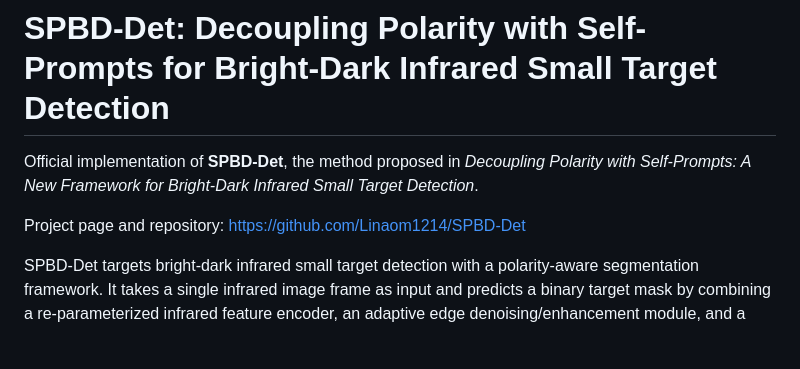
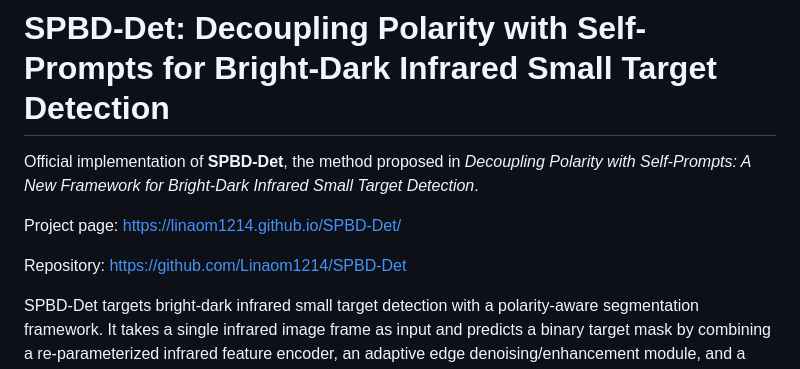
Before and after one commit to Linaom1214/SPBD-Det, a Markdown page: README.md, the part around the change. Rendered like a GitHub page; blank space fills up the shorter version.

Commit message:
Add project page link to README
Document the GitHub Pages homepage separately from the repository URL so readers can find the project page directly.

Co-Authored-By: Claude Opus 4.7 <noreply@anthropic.com>

```diff
--- a/README.md
+++ b/README.md
@@ -2,7 +2,9 @@
 
 Official implementation of **SPBD-Det**, the method proposed in *Decoupling Polarity with Self-Prompts: A New Framework for Bright-Dark Infrared Small Target Detection*.
 
-Project page and repository: https://github.com/Linaom1214/SPBD-Det
+Project page: https://linaom1214.github.io/SPBD-Det/
+
+Repository: https://github.com/Linaom1214/SPBD-Det
 
 SPBD-Det targets bright-dark infrared small target detection with a polarity-aware segmentation framework. It takes a single infrared image frame as input and predicts a binary target mask by combining a re-parameterized infrared feature encoder, an adaptive edge denoising/enhancement module, and a self-prompt decoder with bright/dark learnable tokens.
 
```
